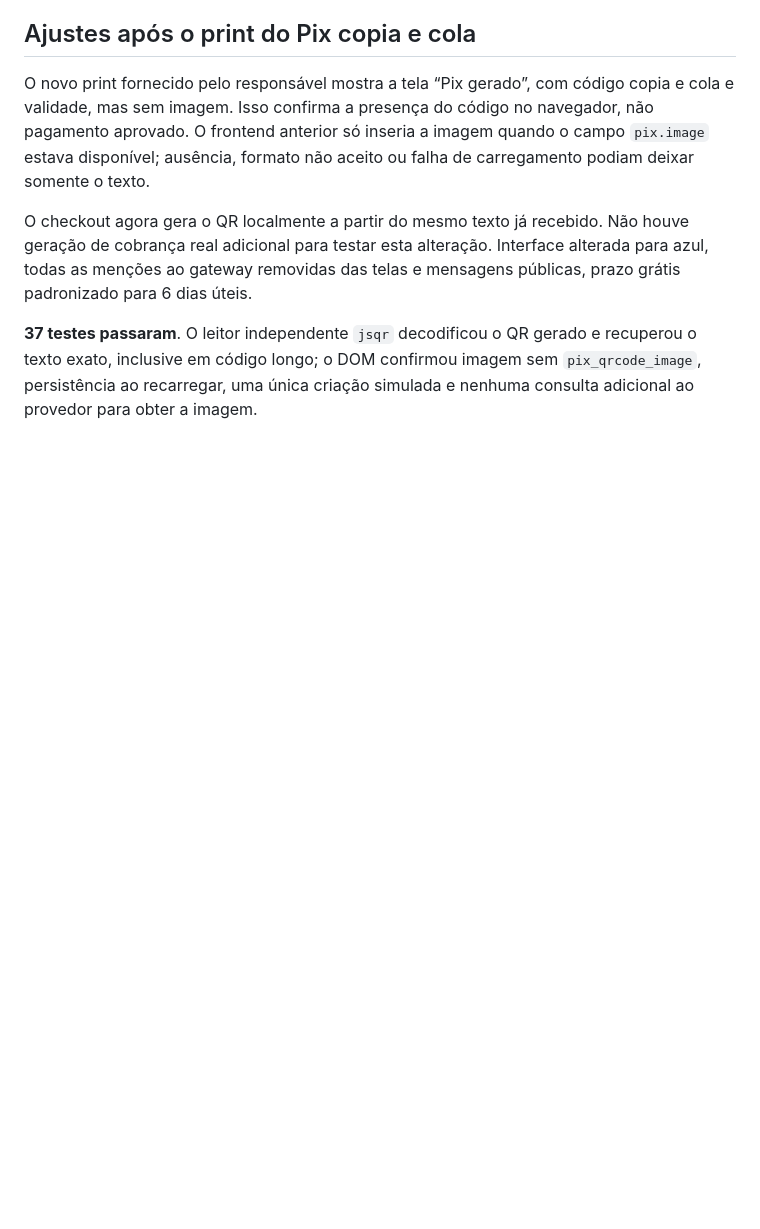
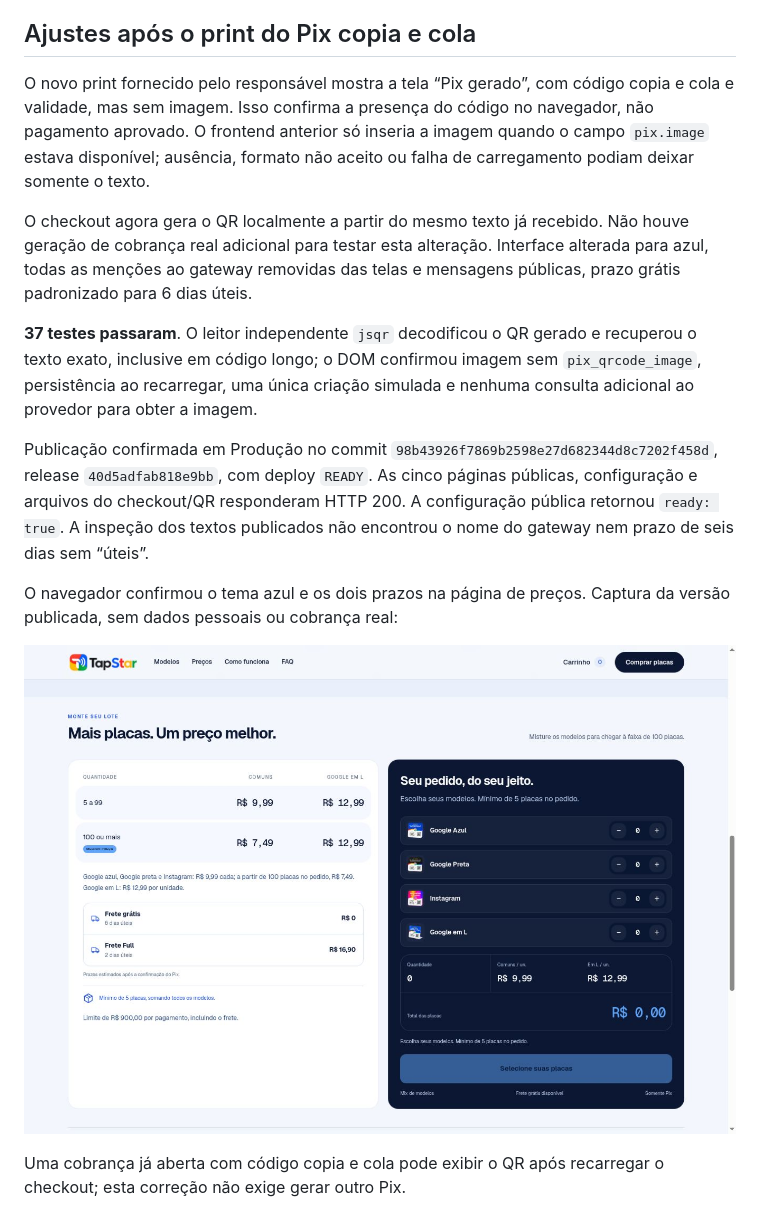
Before and after one commit to andreysimonetto07/oferta-plaquinha, a Markdown page: docs/verificacao-pix-2026-10-04.md, the part around the change. Drawn GitHub-style; pictures changed too: docs/tapstar-azul-1791148785908.jpg (added); blank space fills up the shorter version.

Commit message:
Document production verification of blue theme and Pix QR

```diff
--- a/docs/verificacao-pix-2026-10-04.md
+++ b/docs/verificacao-pix-2026-10-04.md
@@ -77,3 +77,11 @@ O novo print fornecido pelo responsável mostra a tela “Pix gerado”, com có
 O checkout agora gera o QR localmente a partir do mesmo texto já recebido. Não houve geração de cobrança real adicional para testar esta alteração. Interface alterada para azul, todas as menções ao gateway removidas das telas e mensagens públicas, prazo grátis padronizado para 6 dias úteis.
 
 **37 testes passaram**. O leitor independente `jsqr` decodificou o QR gerado e recuperou o texto exato, inclusive em código longo; o DOM confirmou imagem sem `pix_qrcode_image`, persistência ao recarregar, uma única criação simulada e nenhuma consulta adicional ao provedor para obter a imagem.
+
+Publicação confirmada em Produção no commit `98b43926f7869b2598e27d682344d8c7202f458d`, release `40d5adfab818e9bb`, com deploy `READY`. As cinco páginas públicas, configuração e arquivos do checkout/QR responderam HTTP 200. A configuração pública retornou `ready: true`. A inspeção dos textos publicados não encontrou o nome do gateway nem prazo de seis dias sem “úteis”.
+
+O navegador confirmou o tema azul e os dois prazos na página de preços. Captura da versão publicada, sem dados pessoais ou cobrança real:
+
+![TapStar: tema azul e frete grátis em 6 dias úteis](tapstar-azul-1791148785908.jpg)
+
+Uma cobrança já aberta com código copia e cola pode exibir o QR após recarregar o checkout; esta correção não exige gerar outro Pix.
```
